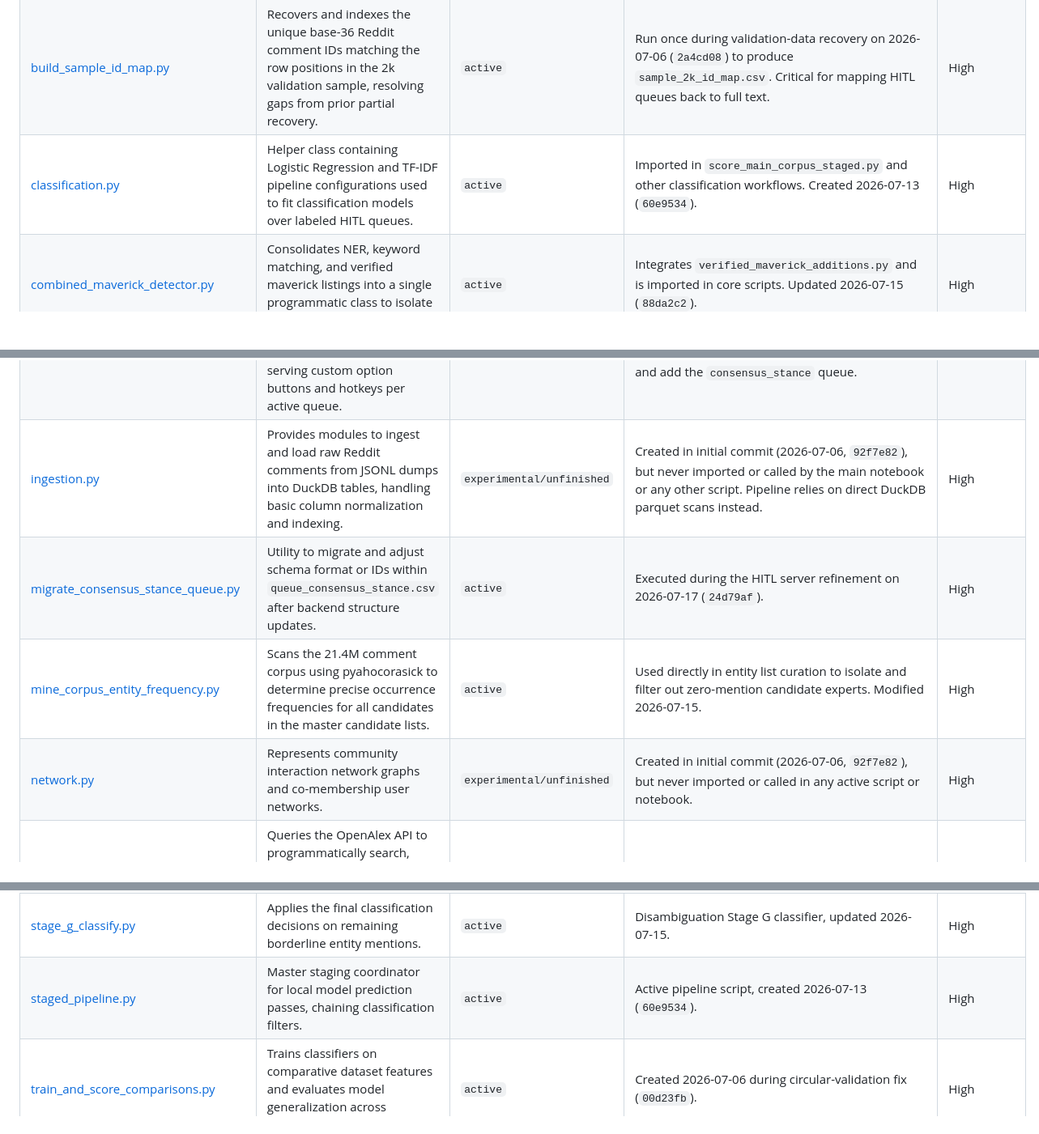
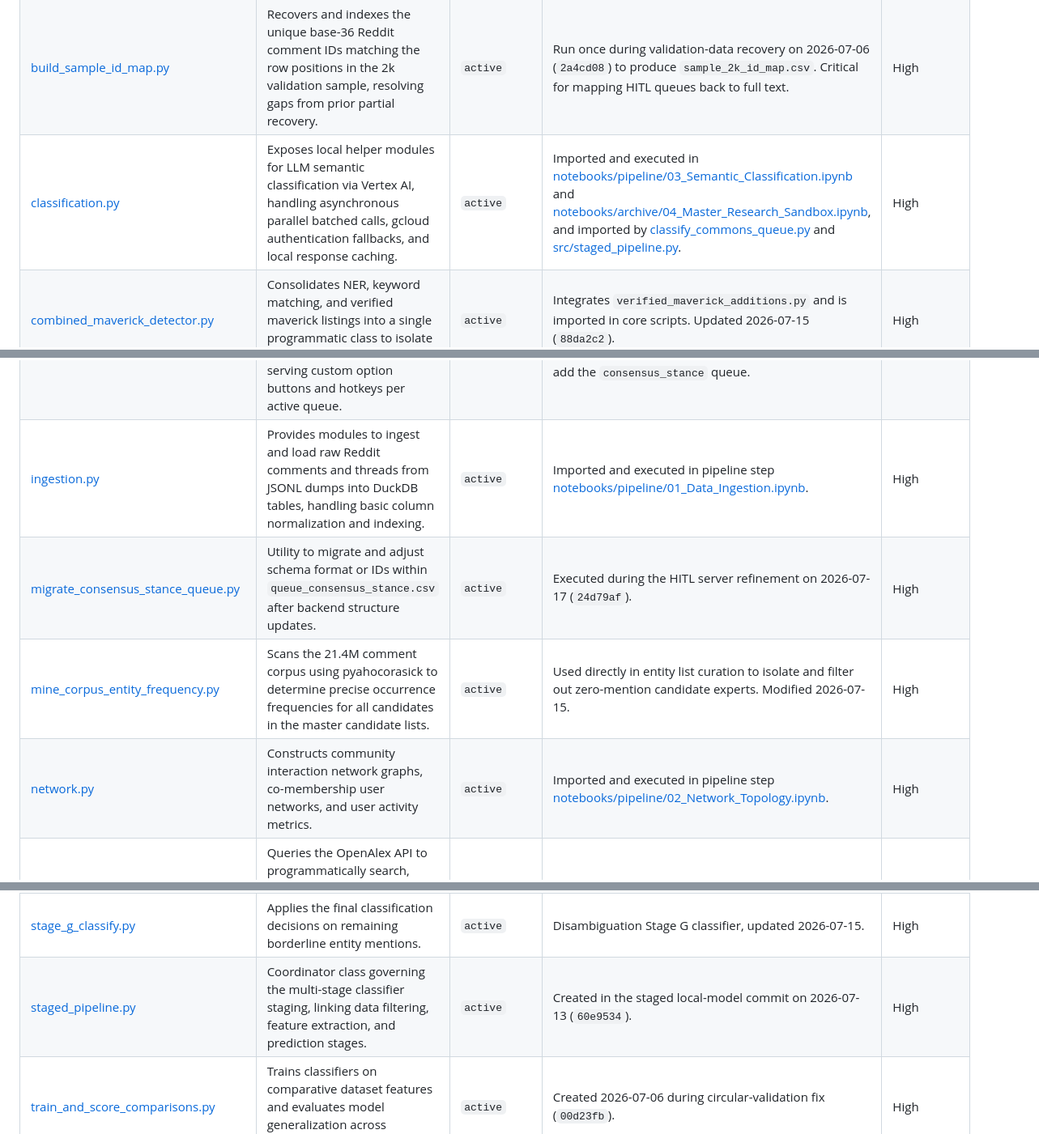
Before and after one commit to humanathema/ConspiracyComments, a Markdown page: handoff/PROJECT_INVENTORY.md, 3 parts joined by grey strips. Shown at 81% size. GitHub-like rendering; blank space fills up the shorter version.

```diff
--- a/handoff/PROJECT_INVENTORY.md
+++ b/handoff/PROJECT_INVENTORY.md
@@ -20,7 +20,7 @@ The repository contains **61 files** in `src/` and **7 files** in `utils/`. Acti
 | [build_maverick_candidate_list.py](file:///Users/nash/Projects/ConspiracyComments/src/build_maverick_candidate_list.py) | Compiles lists of candidate maverick figures from specialized Wikipedia categories (whistleblowers, leakers, anti-vaccine advocates) via PetScan, triage-scoring their frequencies in r/conspiracy using pyahocorasick. | `active` | Stage 0 of the maverick curation pipeline, referenced in `mine_corpus_entity_frequency.py` and `stage_b_consolidated_corpus_pass.py`. Last modified 2026-07-15. | High |
 | [build_politics_control_sample.py](file:///Users/nash/Projects/ConspiracyComments/src/build_politics_control_sample.py) | Extracts a representative, clean comparative cohort of comments from r/politics to evaluate baseline controls. | `active` | Control pipeline script, created 2026-07-15 (`0a14e33`) during r/politics integration. | High |
 | [build_sample_id_map.py](file:///Users/nash/Projects/ConspiracyComments/src/build_sample_id_map.py) | Recovers and indexes the unique base-36 Reddit comment IDs matching the row positions in the 2k validation sample, resolving gaps from prior partial recovery. | `active` | Run once during validation-data recovery on 2026-07-06 (`2a4cd08`) to produce `sample_2k_id_map.csv`. Critical for mapping HITL queues back to full text. | High |
-| [classification.py](file:///Users/nash/Projects/ConspiracyComments/src/classification.py) | Helper class containing Logistic Regression and TF-IDF pipeline configurations used to fit classification models over labeled HITL queues. | `active` | Imported in `score_main_corpus_staged.py` and other classification workflows. Created 2026-07-13 (`60e9534`). | High |
+| [classification.py](file:///Users/nash/Projects/ConspiracyComments/src/classification.py) | Exposes local helper modules for LLM semantic classification via Vertex AI, handling asynchronous parallel batched calls, gcloud authentication fallbacks, and local response caching. | `active` | Imported and executed in [notebooks/pipeline/03_Semantic_Classification.ipynb](file:///Users/nash/Projects/ConspiracyComments/notebooks/pipeline/03_Semantic_Classification.ipynb#L1-L10) and [notebooks/archive/04_Master_Research_Sandbox.ipynb](file:///Users/nash/Projects/ConspiracyComments/notebooks/archive/04_Master_Research_Sandbox.ipynb), and imported by [classify_commons_queue.py](file:///Users/nash/Projects/ConspiracyComments/classify_commons_queue.py#L9) and [src/staged_pipeline.py](file:///Users/nash/Projects/ConspiracyComments/src/staged_pipeline.py#L11). | High |
 | [combined_maverick_detector.py](file:///Users/nash/Projects/ConspiracyComments/src/combined_maverick_detector.py) | Consolidates NER, keyword matching, and verified maverick listings into a single programmatic class to isolate maverick authority citations. | `active` | Integrates `verified_maverick_additions.py` and is imported in core scripts. Updated 2026-07-15 (`88da2c2`). | High |
 | [compute_baselines.py](file:///Users/nash/Projects/ConspiracyComments/src/compute_baselines.py) | Generates baseline lexical frequency statistics and average thread-level controls across subreddits to check statistical baselines. | `active` | Used to compile thread controls in `ConspiracyMaster_Refactored.ipynb`. Created 2026-07-06 (`bb51e61`). | High |
 | [compute_correlation_matrix.py](file:///Users/nash/Projects/ConspiracyComments/src/compute_correlation_matrix.py) | Generates Pearson and Spearman correlation matrices across variables (mavericks, consensus, link types) to isolate and flag potential multicollinearity. | `active` | Run directly in descriptive statistics sections. Updated 2026-07-15. | High |
@@ -36,10 +36,10 @@ The repository contains **61 files** in `src/` and **7 files** in `utils/`. Acti
 | [generate_insider_score.py](file:///Users/nash/Projects/ConspiracyComments/src/generate_insider_score.py) | Calculates thread-level insider presence ratios (percentage of active contributors with heavy historic involvement) to feed thread controls. | `active` | Used directly in main regression preparations. Modified 2026-07-15 (`0a14e33`). | High |
 | [generate_validation_queues.py](file:///Users/nash/Projects/ConspiracyComments/src/generate_validation_queues.py) | Generates the initial blind labeling queues (procedural skepticism, personal experience, etc.) from model scores, matching untruncated text for human raters. | `active` | Run once during queue initialization. Last modified 2026-07-06 (`c8cd702`) to handle full-text mapping. | High |
 | [hitl_rater.py](file:///Users/nash/Projects/ConspiracyComments/src/hitl_rater.py) | Local Python-based HTTP server hosting a responsive web UI for blind human-in-the-loop rating, dynamically serving custom option buttons and hotkeys per active queue. | `active` | Runs locally on port `8420`. Updated 2026-07-17 (`24d79af`) to fix navigation/accidental-rating bugs and add the `consensus_stance` queue. | High |
-| [ingestion.py](file:///Users/nash/Projects/ConspiracyComments/src/ingestion.py) | Provides modules to ingest and load raw Reddit comments from JSONL dumps into DuckDB tables, handling basic column normalization and indexing. | `experimental/unfinished` | Created in initial commit (2026-07-06, `92f7e82`), but never imported or called by the main notebook or any other script. Pipeline relies on direct DuckDB parquet scans instead. | High |
+| [ingestion.py](file:///Users/nash/Projects/ConspiracyComments/src/ingestion.py) | Provides modules to ingest and load raw Reddit comments and threads from JSONL dumps into DuckDB tables, handling basic column normalization and indexing. | `active` | Imported and executed in pipeline step [notebooks/pipeline/01_Data_Ingestion.ipynb](file:///Users/nash/Projects/ConspiracyComments/notebooks/pipeline/01_Data_Ingestion.ipynb#L1-L10). | High |
 | [migrate_consensus_stance_queue.py](file:///Users/nash/Projects/ConspiracyComments/src/migrate_consensus_stance_queue.py) | Utility to migrate and adjust schema format or IDs within `queue_consensus_stance.csv` after backend structure updates. | `active` | Executed during the HITL server refinement on 2026-07-17 (`24d79af`). | High |
 | [mine_corpus_entity_frequency.py](file:///Users/nash/Projects/ConspiracyComments/src/mine_corpus_entity_frequency.py) | Scans the 21.4M comment corpus using pyahocorasick to determine precise occurrence frequencies for all candidates in the master candidate lists. | `active` | Used directly in entity list curation to isolate and filter out zero-mention candidate experts. Modified 2026-07-15. | High |
-| [network.py](file:///Users/nash/Projects/ConspiracyComments/src/network.py) | Represents community interaction network graphs and co-membership user networks. | `experimental/unfinished` | Created in initial commit (2026-07-06, `92f7e82`), but never imported or called in any active script or notebook. | High |
+| [network.py](file:///Users/nash/Projects/ConspiracyComments/src/network.py) | Constructs community interaction network graphs, co-membership user networks, and user activity metrics. | `active` | Imported and executed in pipeline step [notebooks/pipeline/02_Network_Topology.ipynb](file:///Users/nash/Projects/ConspiracyComments/notebooks/pipeline/02_Network_Topology.ipynb#L1-L10). | High |
 | [query_openalex_experts.py](file:///Users/nash/Projects/ConspiracyComments/src/query_openalex_experts.py) | Queries the OpenAlex API to programmatically search, fetch, and score scientific elites and highly-cited research professors across target domains to compile candidates for the consensus expert pool. | `active` | Consensus pipeline component, run during expert seed-pool compilation. Modified 2026-07-15 (`f58f3a9`). | High |
 | [query_petscan_experts.py](file:///Users/nash/Projects/ConspiracyComments/src/query_petscan_experts.py) | Queries Wikipedia categories using PetScan to compile candidates (scientists, fellows, whistleblowers) for consensus and maverick candidate lists. | `active` | Curation pipeline script, used to scrape seeds. Modified 2026-07-15 (`f58f3a9`). | High |
 | [re_rank_queue.py](file:///Users/nash/Projects/ConspiracyComments/src/re_rank_queue.py) | Applies active-learning heuristics to re-rank remaining unrated comments in HITL queues, sorting by model predicted positive probability to accelerate decision-boundary rating. | `active` | Part of the active-learning model-recalibration loop. Created 2026-07-13 (`60e9534`). | High |
@@ -63,7 +63,7 @@ The repository contains **61 files** in `src/` and **7 files** in `utils/`. Acti
 | [stage_f_bottom_up_clusters.py](file:///Users/nash/Projects/ConspiracyComments/src/stage_f_bottom_up_clusters.py) | Performs bottom-up agglomerative clustering on synonymous entity names to resolve spelling variants and abbreviations. | `active` | Disambiguation Stage F, updated 2026-07-15. | High |
 | [stage_g_auto_disambiguate.py](file:///Users/nash/Projects/ConspiracyComments/src/stage_g_auto_disambiguate.py) | Heuristically resolves highly unambiguous or trivial entity references to bypass manual classification. | `active` | Disambiguation Stage G helper, updated 2026-07-15. | High |
 | [stage_g_classify.py](file:///Users/nash/Projects/ConspiracyComments/src/stage_g_classify.py) | Applies the final classification decisions on remaining borderline entity mentions. | `active` | Disambiguation Stage G classifier, updated 2026-07-15. | High |
-| [staged_pipeline.py](file:///Users/nash/Projects/ConspiracyComments/src/staged_pipeline.py) | Master staging coordinator for local model prediction passes, chaining classification filters. | `active` | Active pipeline script, created 2026-07-13 (`60e9534`). | High |
+| [staged_pipeline.py](file:///Users/nash/Projects/ConspiracyComments/src/staged_pipeline.py) | Coordinator class governing the multi-stage classifier staging, linking data filtering, feature extraction, and prediction stages. | `active` | Created in the staged local-model commit on 2026-07-13 (`60e9534`). | High |
 | [train_and_score_comparisons.py](file:///Users/nash/Projects/ConspiracyComments/src/train_and_score_comparisons.py) | Trains classifiers on comparative dataset features and evaluates model generalization across subreddits. | `active` | Created 2026-07-06 during circular-validation fix (`00d23fb`). | High |
 | [translation.py](file:///Users/nash/Projects/ConspiracyComments/src/translation.py) | Resolves citation targets, querying Wikipedia title redirects, YouTube oEmbed endpoints, PubMed metadata APIs, and WikiLeaks lists to map raw URLs to titles and authors. | `active` | Updated on 2026-07-18 (`07ededf`) to resolve real titles for cited external references in the notebook. | High |
 | [validate_against_human_labels.py](file:///Users/nash/Projects/ConspiracyComments/src/validate_against_human_labels.py) | Compares model predictions for procedural skepticism and personal experience against blind human-labeled ground truth to report performance metrics. | `active` | Core validation metrics script, updated 2026-07-15 (`f58f3a9`). | High |
```
Also changed, not shown: other parts of handoff/PROJECT_INVENTORY.md (+37 -4 lines).
